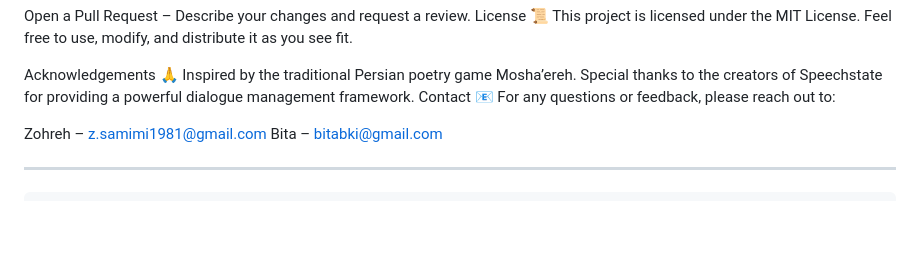
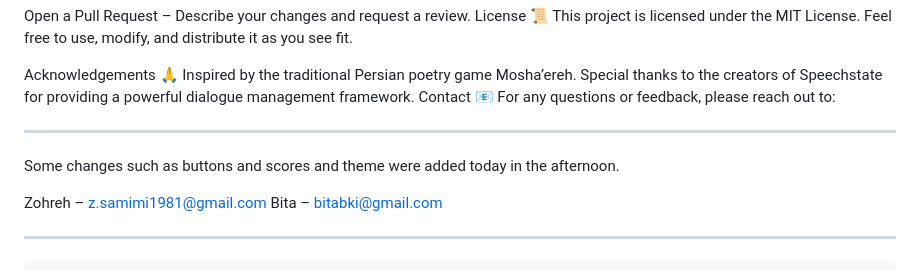
Before and after one commit to ZohrehSamimi/DS_Final_Project, a Markdown page: README.md, the part around the change. GitHub-like rendering; blank space fills up the shorter version.

```diff
--- a/README.md
+++ b/README.md
@@ -95,6 +95,11 @@ Inspired by the traditional Persian poetry game Mosha’ereh.
 Special thanks to the creators of Speechstate for providing a powerful dialogue management framework.
 Contact 📧
 For any questions or feedback, please reach out to:
+_______
+
+Some changes such as buttons and scores and theme were added today in the afternoon.
+
+
 
 Zohreh – z.samimi1981@gmail.com
 Bita – bitabki@gmail.com
```
